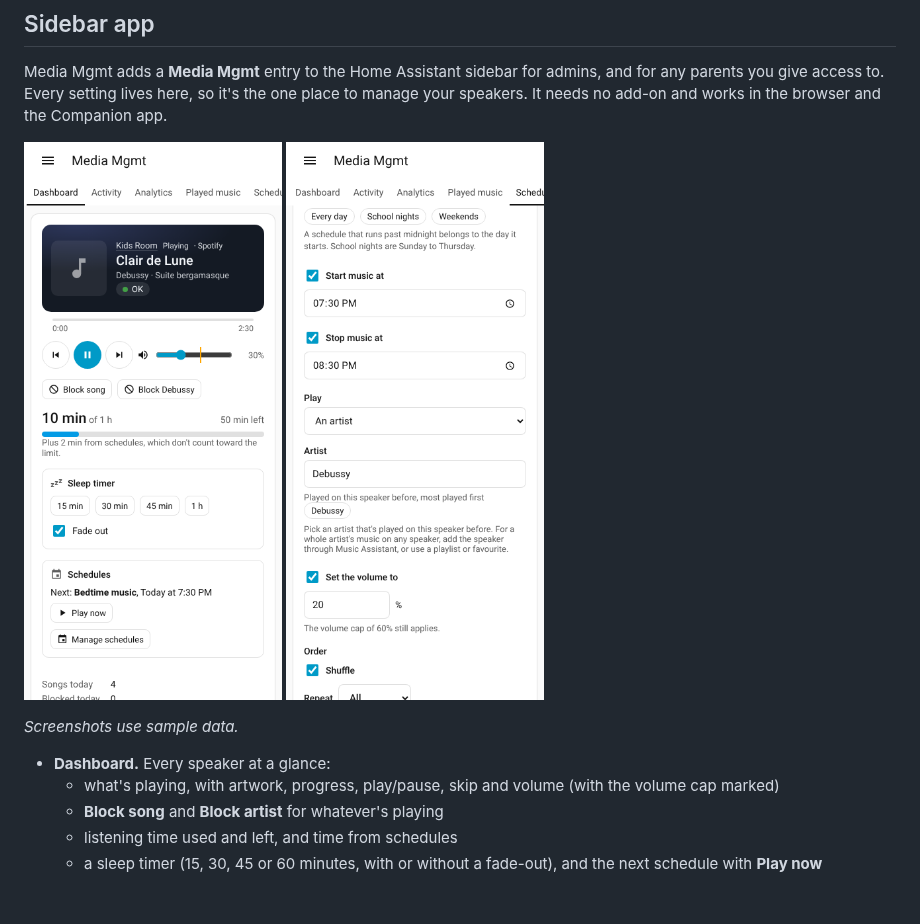
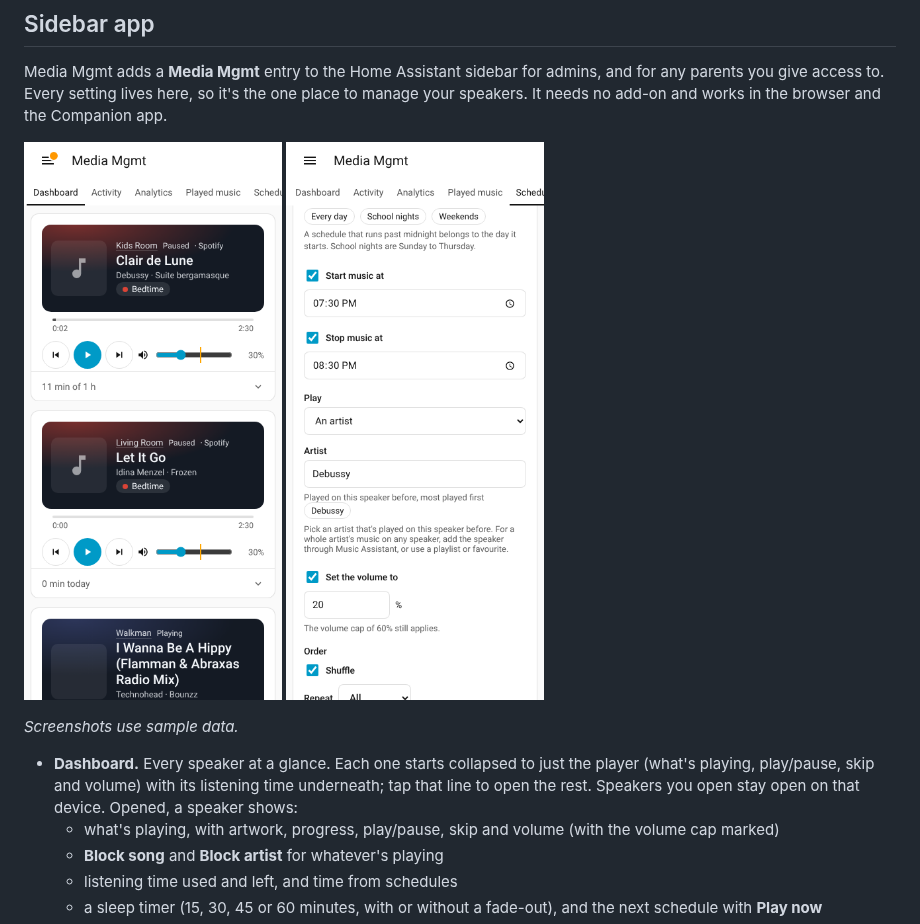
Before and after one commit to bisman-automations/ha-media-mgmt, a Markdown page: README.md, the part around one of its changes. Rendered like a GitHub page; pictures changed too: docs/images/panel-dashboard.png; blank space fills up the shorter version.

```diff
--- a/README.md
+++ b/README.md
@@ -63,7 +63,7 @@ Media Mgmt adds a **Media Mgmt** entry to the Home Assistant sidebar for admins,
 
 *Screenshots use sample data.*
 
-- **Dashboard.** Every speaker at a glance:
+- **Dashboard.** Every speaker at a glance. Each one starts collapsed to just the player (what's playing, play/pause, skip and volume) with its listening time underneath; tap that line to open the rest. Speakers you open stay open on that device. Opened, a speaker shows:
   - what's playing, with artwork, progress, play/pause, skip and volume (with the volume cap marked)
   - **Block song** and **Block artist** for whatever's playing
   - listening time used and left, and time from schedules
```
Also changed, not shown: other parts of README.md (+1 -1 lines), CHANGELOG.md (+14 -1 lines), 8 other files.
